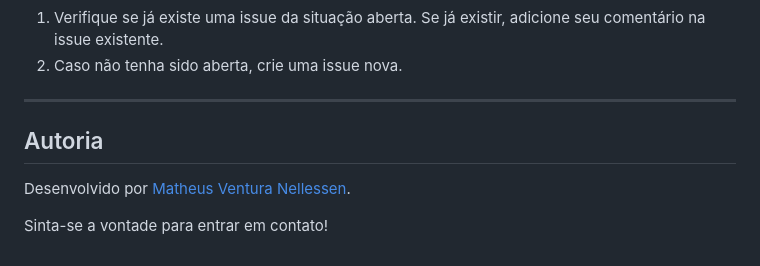
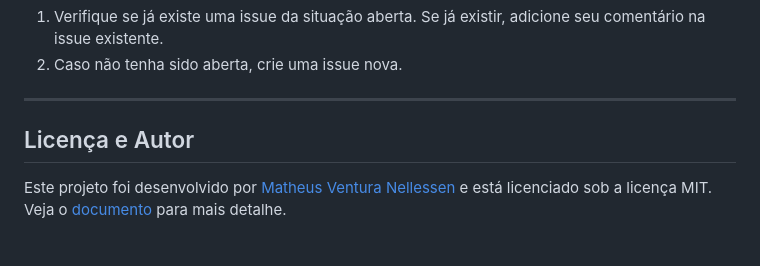
Before and after one commit to MatheusVenturaNellessen/password-generator, a Markdown page: README.md, the part around the change. Rendered like a GitHub page.

Commit message:
docs: adiciona informação sobre licença do projeto

```diff
--- a/README.md
+++ b/README.md
@@ -109,6 +109,5 @@ password-generator/
 
 <hr>
 
-<h2>Autoria</h2>
-<p>Desenvolvido por <a href="https://www.linkedin.com/in/matheus-ventura-nellessen/">Matheus Ventura Nellessen</a>.</p>
-<p>Sinta-se a vontade para entrar em contato!</p>
+<h2>Licença e Autor</h2>
+<p>Este projeto foi desenvolvido por <a href="https://www.linkedin.com/in/matheus-ventura-nellessen/">Matheus Ventura Nellessen</a> e está licenciado sob a licença MIT. Veja o <a href="./LICENSE">documento</a> para mais detalhe.</p>
```
